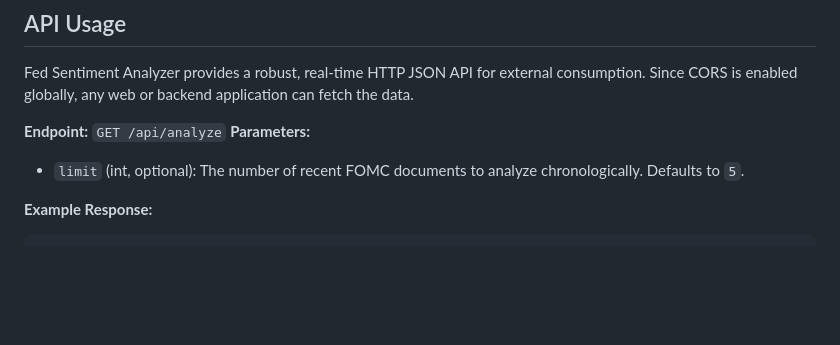
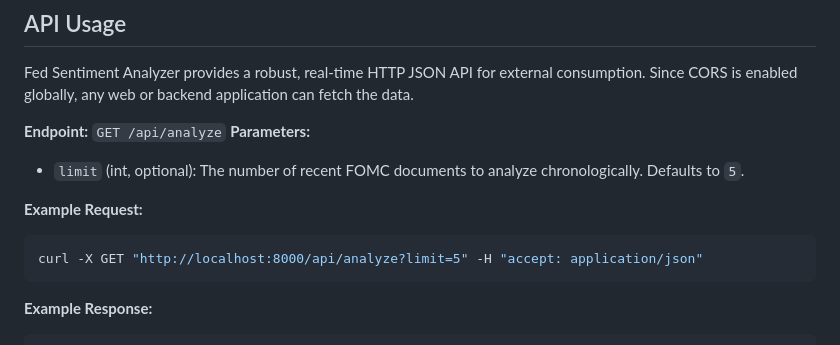
Before and after one commit to hunter-meloche/fed-sentiment-analyzer, a Markdown page: README.md, the part around the change. Drawn GitHub-style; blank space fills up the shorter version.

Commit message:
docs: Add curl example for API usage

````diff
--- a/README.md
+++ b/README.md
@@ -27,6 +27,11 @@ Fed Sentiment Analyzer provides a robust, real-time HTTP JSON API for external c
 **Endpoint:** `GET /api/analyze`
 **Parameters:**
 - `limit` (int, optional): The number of recent FOMC documents to analyze chronologically. Defaults to `5`.
+
+**Example Request:**
+```bash
+curl -X GET "http://localhost:8000/api/analyze?limit=5" -H "accept: application/json"
+```
 
 **Example Response:**
 ```json
````
